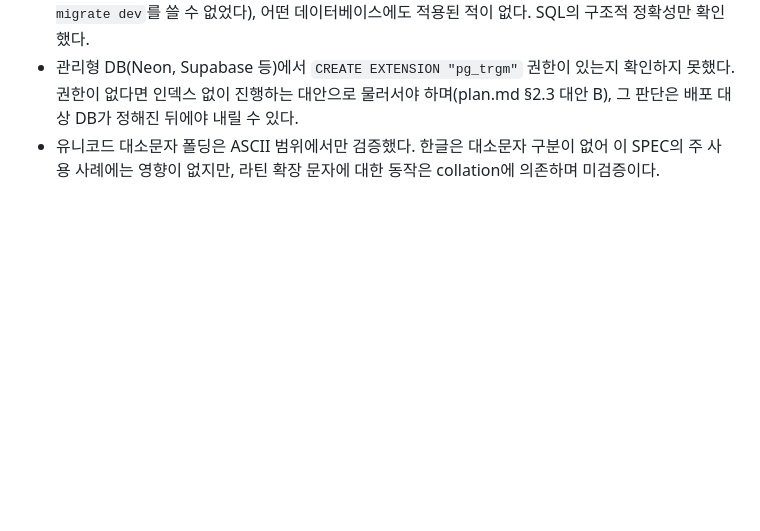
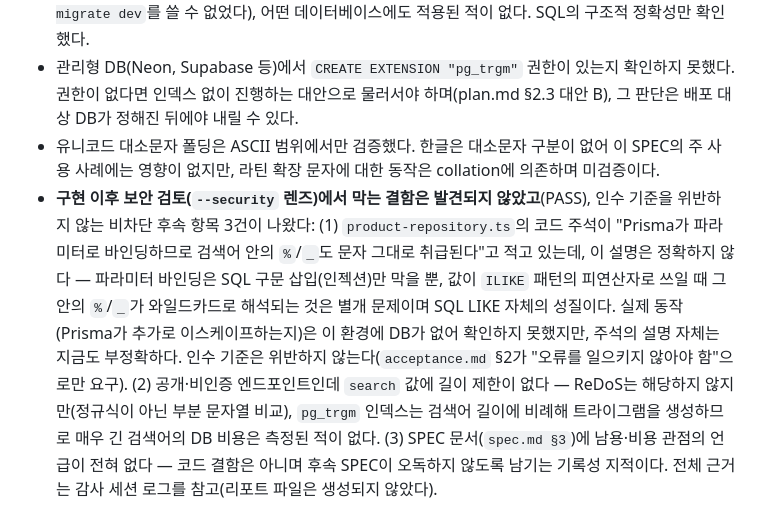
Before and after one commit to hanwong/our-shop, a Markdown page: CHANGELOG.md, the part around the change. GitHub-like rendering; blank space fills up the shorter version.

Commit message:
docs(SPEC-CATALOG-002): record --security lens audit results in progress.md and CHANGELOG
Post-implementation security review (sync-auditor, --security lens) verdict: PASS,
0 blocking defects. 3 non-blocking follow-up items recorded: (1) an inaccurate
code comment about Prisma parameterization and LIKE wildcards, (2) no length
cap on the search parameter, (3) spec.md has no abuse/cost note. Documented as
follow-up per user decision — no code change in this sync cycle.

🗿 MoAI

```diff
--- a/CHANGELOG.md
+++ b/CHANGELOG.md
@@ -71,3 +71,4 @@ A post-implementation security audit (independent quality + security review) fou
 - 트라이그램 마이그레이션도 SPEC-CATALOG-001 선례대로 손으로 작성했고(섀도 DB가 없어 `prisma migrate dev`를 쓸 수 없었다), 어떤 데이터베이스에도 적용된 적이 없다. SQL의 구조적 정확성만 확인했다.
 - 관리형 DB(Neon, Supabase 등)에서 `CREATE EXTENSION "pg_trgm"` 권한이 있는지 확인하지 못했다. 권한이 없다면 인덱스 없이 진행하는 대안으로 물러서야 하며(plan.md §2.3 대안 B), 그 판단은 배포 대상 DB가 정해진 뒤에야 내릴 수 있다.
 - 유니코드 대소문자 폴딩은 ASCII 범위에서만 검증했다. 한글은 대소문자 구분이 없어 이 SPEC의 주 사용 사례에는 영향이 없지만, 라틴 확장 문자에 대한 동작은 collation에 의존하며 미검증이다.
+- **구현 이후 보안 검토(`--security` 렌즈)에서 막는 결함은 발견되지 않았고**(PASS), 인수 기준을 위반하지 않는 비차단 후속 항목 3건이 나왔다: (1) `product-repository.ts`의 코드 주석이 "Prisma가 파라미터로 바인딩하므로 검색어 안의 `%`/`_`도 문자 그대로 취급된다"고 적고 있는데, 이 설명은 정확하지 않다 — 파라미터 바인딩은 SQL 구문 삽입(인젝션)만 막을 뿐, 값이 `ILIKE` 패턴의 피연산자로 쓰일 때 그 안의 `%`/`_`가 와일드카드로 해석되는 것은 별개 문제이며 SQL LIKE 자체의 성질이다. 실제 동작(Prisma가 추가로 이스케이프하는지)은 이 환경에 DB가 없어 확인하지 못했지만, 주석의 설명 자체는 지금도 부정확하다. 인수 기준은 위반하지 않는다(`acceptance.md` §2가 "오류를 일으키지 않아야 함"으로만 요구). (2) 공개·비인증 엔드포인트인데 `search` 값에 길이 제한이 없다 — ReDoS는 해당하지 않지만(정규식이 아닌 부분 문자열 비교), `pg_trgm` 인덱스는 검색어 길이에 비례해 트라이그램을 생성하므로 매우 긴 검색어의 DB 비용은 측정된 적이 없다. (3) SPEC 문서(`spec.md §3`)에 남용·비용 관점의 언급이 전혀 없다 — 코드 결함은 아니며 후속 SPEC이 오독하지 않도록 남기는 기록성 지적이다. 전체 근거는 감사 세션 로그를 참고(리포트 파일은 생성되지 않았다).
```
Also changed, not shown: 1 other file.
